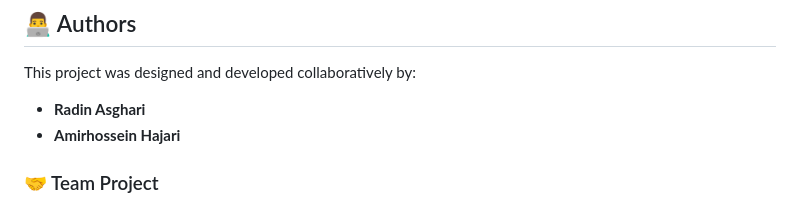
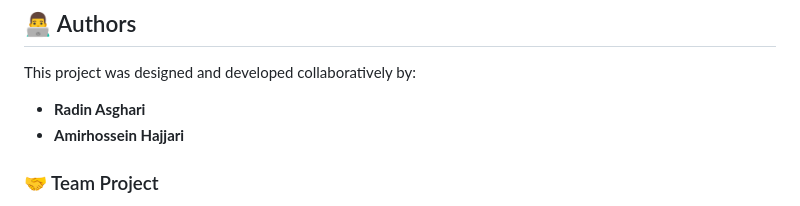
Before and after one commit to radin-asghari/colorful-dino, a Markdown page: README.md, the part around the change. GitHub-like rendering.

```diff
--- a/README.md
+++ b/README.md
@@ -316,7 +316,7 @@ There are only a few controls, but the increasing speed and combination of groun
 This project was designed and developed collaboratively by:
 
 * **Radin Asghari**
-* **Amirhossein Hajari**
+* **Amirhossein Hajjari**
 
 ### 🤝 Team Project
 
```
